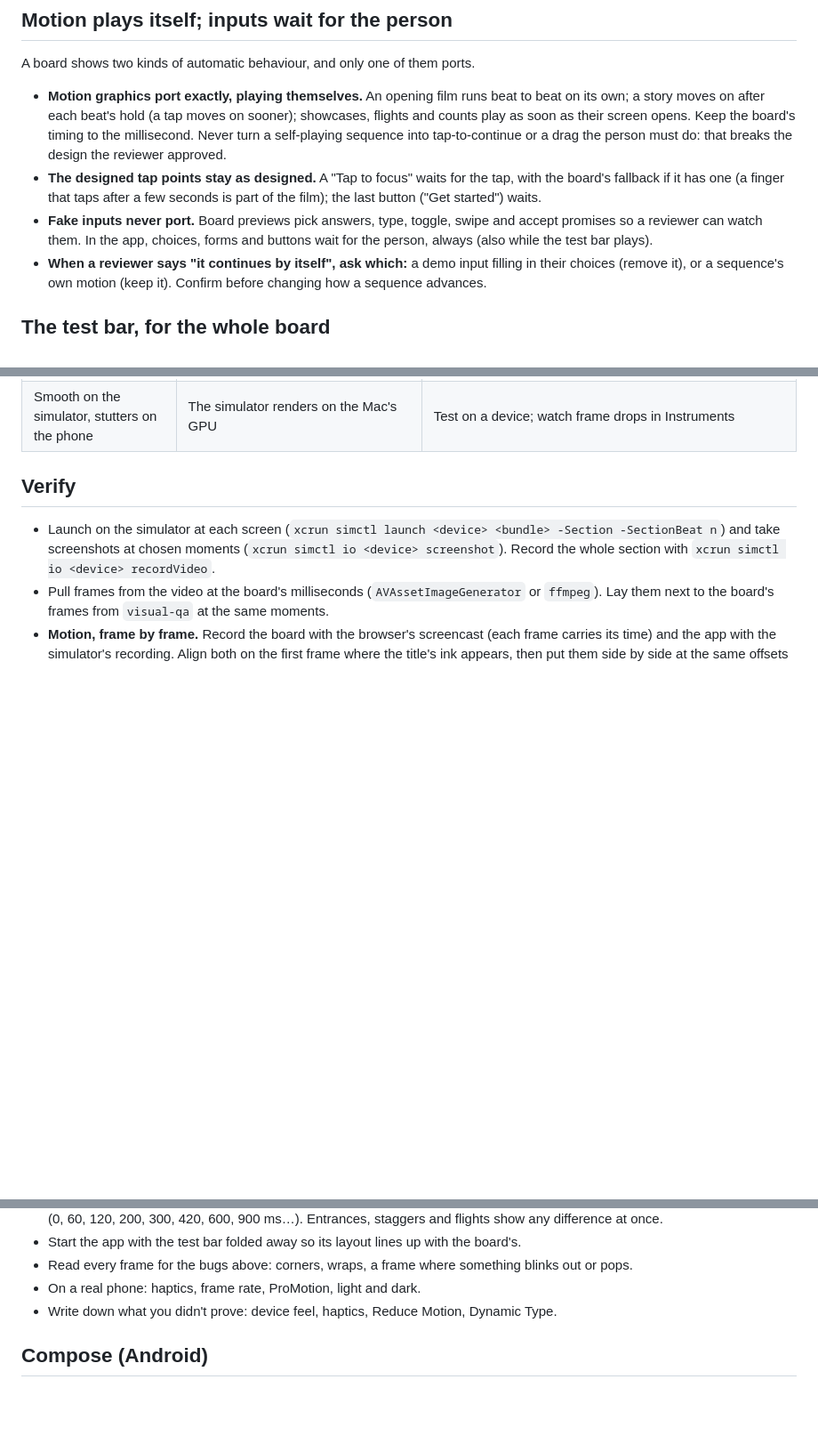
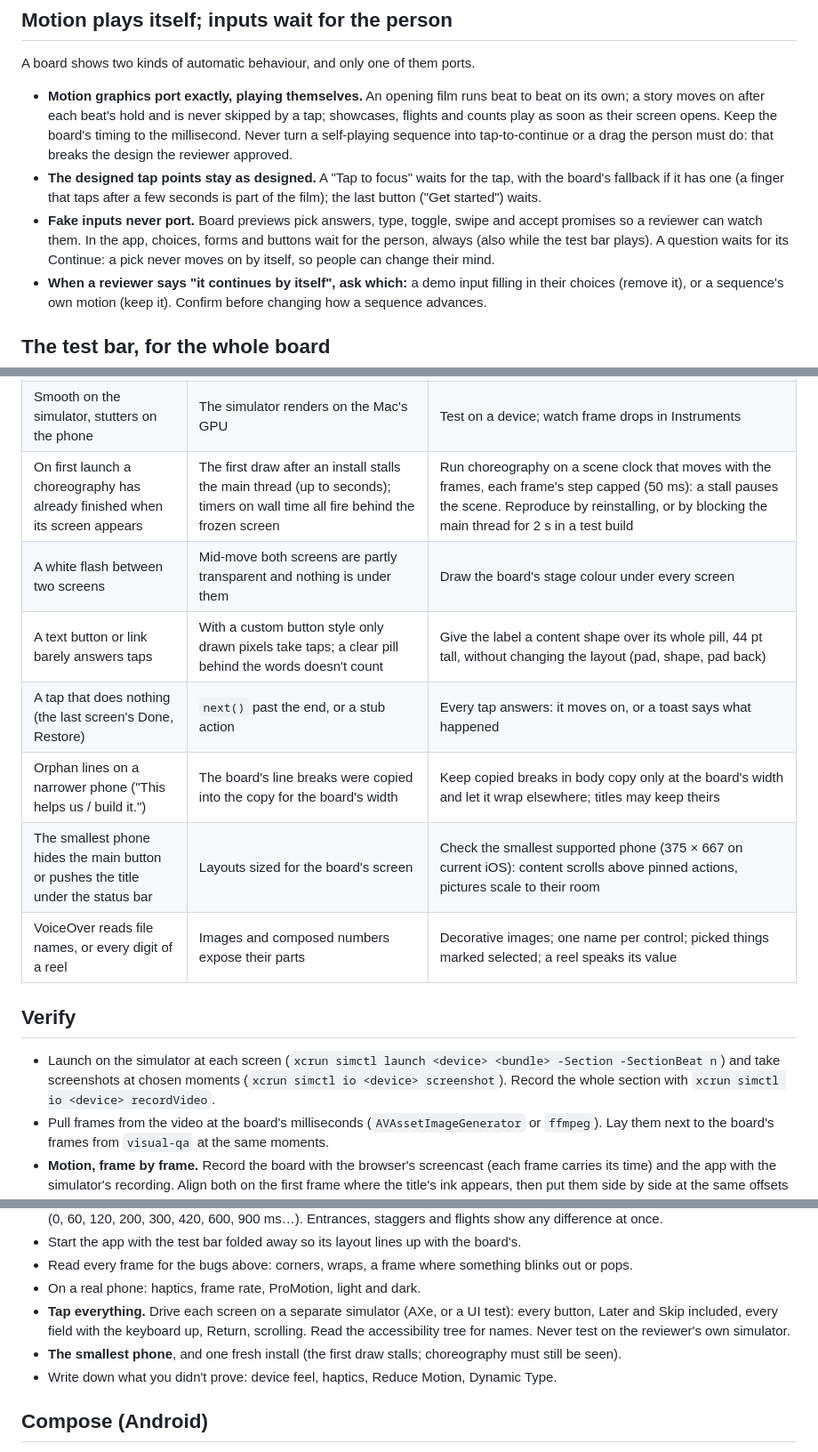
Before and after one commit to iammirrr/ungenerated, a Markdown page: skills/board-to-app/SKILL.md, 3 parts joined by grey strips. Shown at 89% size. GitHub-like rendering; blank space fills up the shorter version.

Commit message:
board-to-app: stalls, dead taps, short screens, line breaks; the story is never tapped past
Co-Authored-By: Claude Opus 5.5 <noreply@anthropic.com>

```diff
--- a/skills/board-to-app/SKILL.md
+++ b/skills/board-to-app/SKILL.md
@@ -34,8 +34,8 @@ the reviewer can test it alone on a device: replay it, jump to any screen, slow
 A board shows two kinds of automatic behaviour, and only one of them ports.
 
 - **Motion graphics port exactly, playing themselves.** An opening film runs beat to beat on its
-  own; a story moves on after each beat's hold (a tap moves on sooner); showcases, flights and
-  counts play as soon as their screen opens. Keep the board's timing to the millisecond. Never turn
+  own; a story moves on after each beat's hold and is never skipped by a tap; showcases, flights
+  and counts play as soon as their screen opens. Keep the board's timing to the millisecond. Never turn
   a self-playing sequence into tap-to-continue or a drag the person must do: that breaks the
   design the reviewer approved.
 - **The designed tap points stay as designed.** A "Tap to focus" waits for the tap, with the
@@ -43,7 +43,8 @@ A board shows two kinds of automatic behaviour, and only one of them ports.
   the last button ("Get started") waits.
 - **Fake inputs never port.** Board previews pick answers, type, toggle, swipe and accept
   promises so a reviewer can watch them. In the app, choices, forms and buttons wait for the
-  person, always (also while the test bar plays).
+  person, always (also while the test bar plays). A question waits for its Continue: a pick never
+  moves on by itself, so people can change their mind.
 - **When a reviewer says "it continues by itself", ask which:** a demo input filling in their
   choices (remove it), or a sequence's own motion (keep it). Confirm before changing how a
   sequence advances.
@@ -121,6 +122,13 @@ check are in [references/css-in-swiftui.md](references/css-in-swiftui.md).
 | A copied part looks darker, with a heavier rim | An `::after` layer was missed, or an inset shadow was faked with a blurred stroke | Read the pseudo-elements; draw inset shadows exactly; compare crops pixel by pixel |
 | It feels different from the board | Different numbers | Same durations, distances, curves and springs; compare both at ¼× |
 | Smooth on the simulator, stutters on the phone | The simulator renders on the Mac's GPU | Test on a device; watch frame drops in Instruments |
+| On first launch a choreography has already finished when its screen appears | The first draw after an install stalls the main thread (up to seconds); timers on wall time all fire behind the frozen screen | Run choreography on a scene clock that moves with the frames, each frame's step capped (50 ms): a stall pauses the scene. Reproduce by reinstalling, or by blocking the main thread for 2 s in a test build |
+| A white flash between two screens | Mid-move both screens are partly transparent and nothing is under them | Draw the board's stage colour under every screen |
+| A text button or link barely answers taps | With a custom button style only drawn pixels take taps; a clear pill behind the words doesn't count | Give the label a content shape over its whole pill, 44 pt tall, without changing the layout (pad, shape, pad back) |
+| A tap that does nothing (the last screen's Done, Restore) | `next()` past the end, or a stub action | Every tap answers: it moves on, or a toast says what happened |
+| Orphan lines on a narrower phone ("This helps us / build it.") | The board's line breaks were copied into the copy for the board's width | Keep copied breaks in body copy only at the board's width and let it wrap elsewhere; titles may keep theirs |
+| The smallest phone hides the main button or pushes the title under the status bar | Layouts sized for the board's screen | Check the smallest supported phone (375 × 667 on current iOS): content scrolls above pinned actions, pictures scale to their room |
+| VoiceOver reads file names, or every digit of a reel | Images and composed numbers expose their parts | Decorative images; one name per control; picked things marked selected; a reel speaks its value |
 
 ## Verify
 
@@ -137,6 +145,11 @@ check are in [references/css-in-swiftui.md](references/css-in-swiftui.md).
 - Start the app with the test bar folded away so its layout lines up with the board's.
 - Read every frame for the bugs above: corners, wraps, a frame where something blinks out or pops.
 - On a real phone: haptics, frame rate, ProMotion, light and dark.
+- **Tap everything.** Drive each screen on a separate simulator (AXe, or a UI test): every button,
+  Later and Skip included, every field with the keyboard up, Return, scrolling. Read the
+  accessibility tree for names. Never test on the reviewer's own simulator.
+- **The smallest phone**, and one fresh install (the first draw stalls; choreography must still be
+  seen).
 - Write down what you didn't prove: device feel, haptics, Reduce Motion, Dynamic Type.
 
 ## Compose (Android)
```
